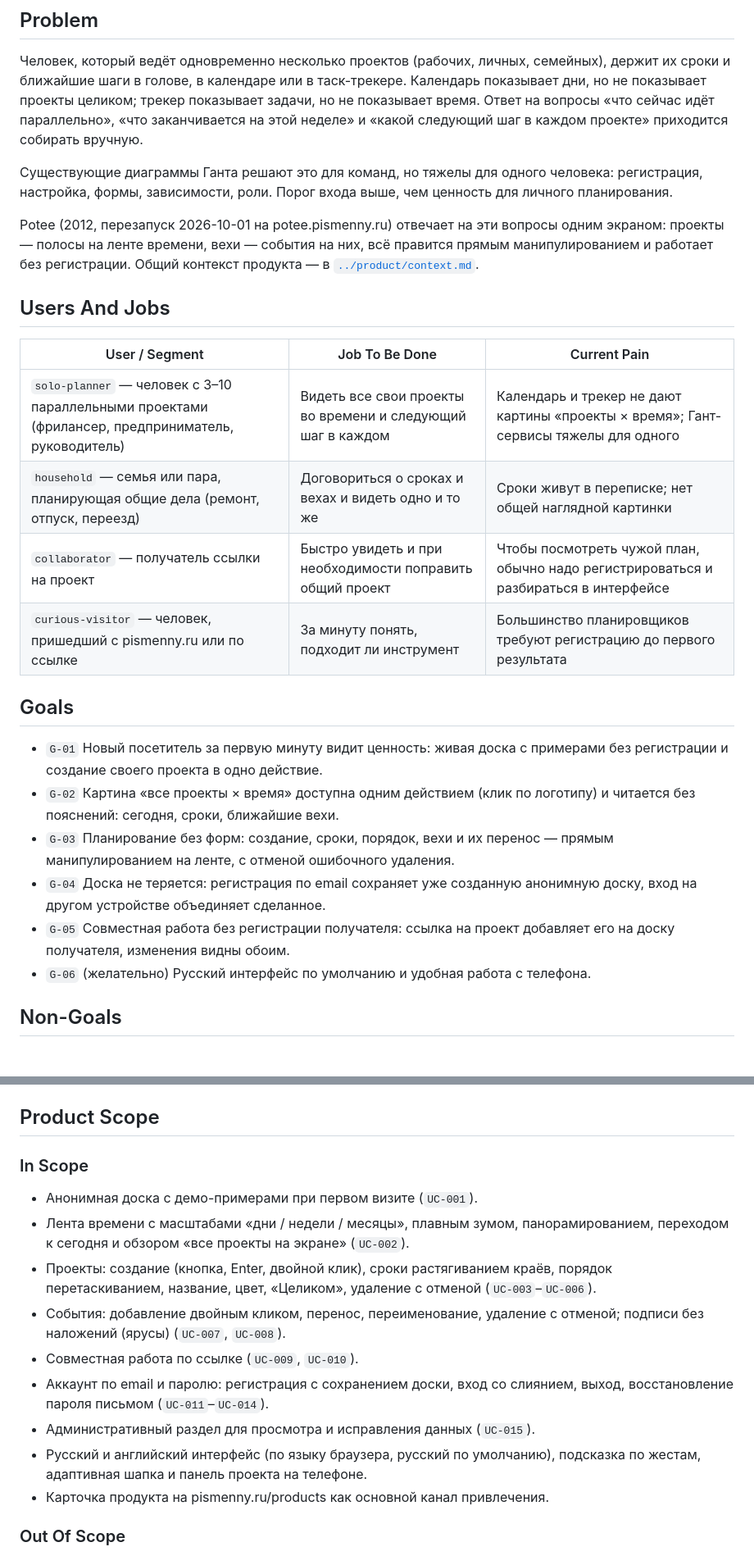
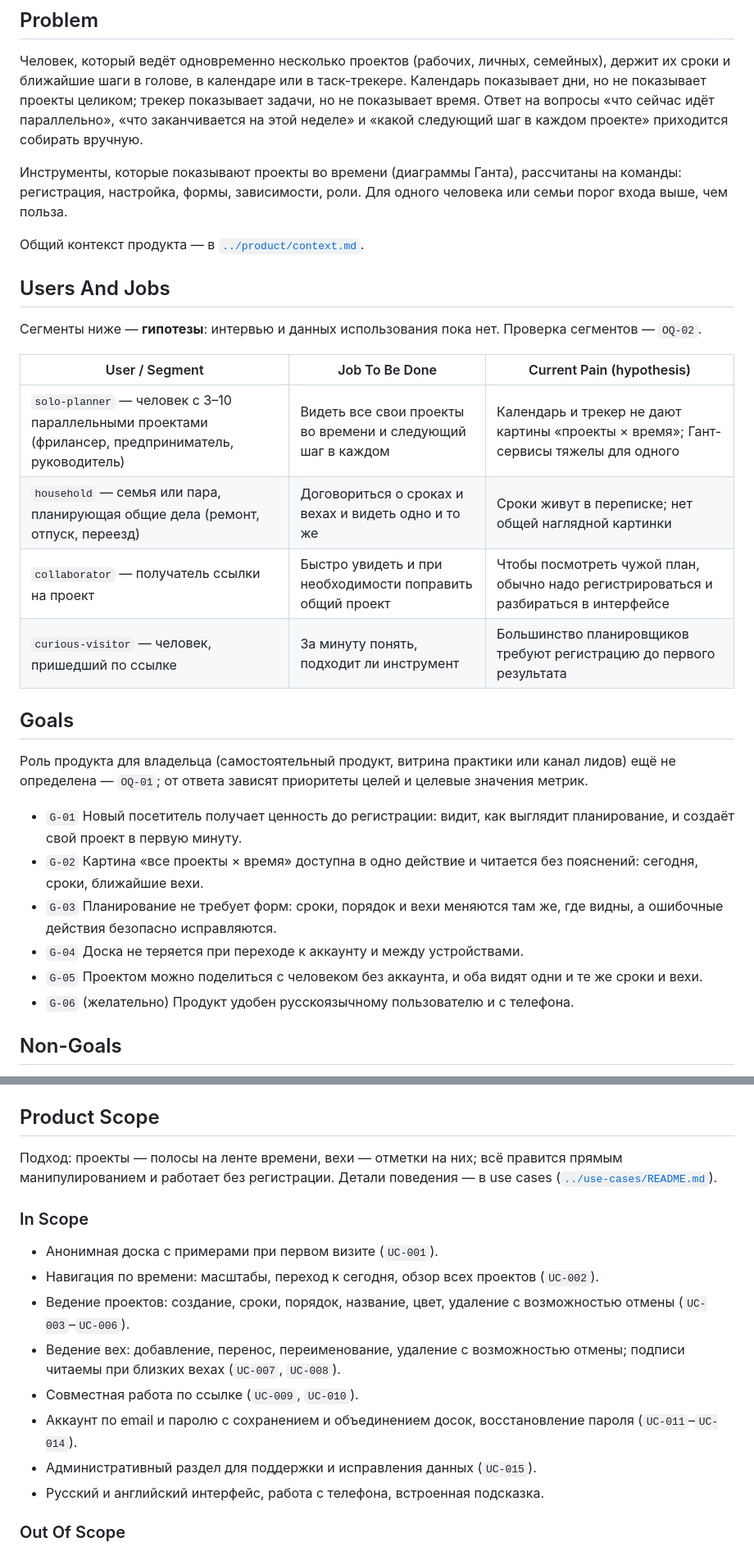
Before and after one commit to BrandyMint/potee.me, a Markdown page: memory-bank/prd/PRD-001-potee.md, 2 parts joined by grey strips. Shown at 82% size. Rendered like a GitHub page.

```diff
--- a/memory-bank/prd/PRD-001-potee.md
+++ b/memory-bank/prd/PRD-001-potee.md
@@ -26,37 +25,40 @@ must_not_define:
 сейчас идёт параллельно», «что заканчивается на этой неделе» и «какой
 следующий шаг в каждом проекте» приходится собирать вручную.
 
-Существующие диаграммы Ганта решают это для команд, но тяжелы для одного
-человека: регистрация, настройка, формы, зависимости, роли. Порог входа выше,
-чем ценность для личного планирования.
+Инструменты, которые показывают проекты во времени (диаграммы Ганта),
+рассчитаны на команды: регистрация, настройка, формы, зависимости, роли.
+Для одного человека или семьи порог входа выше, чем польза.
 
-Potee (2012, перезапуск 2026-10-01 на potee.pismenny.ru) отвечает на эти
-вопросы одним экраном: проекты — полосы на ленте времени, вехи — события на
-них, всё правится прямым манипулированием и работает без регистрации.
 Общий контекст продукта — в [`../product/context.md`](../product/context.md).
 
 ## Users And Jobs
 
-| User / Segment | Job To Be Done | Current Pain |
+Сегменты ниже — **гипотезы**: интервью и данных использования пока нет.
+Проверка сегментов — `OQ-02`.
+
+| User / Segment | Job To Be Done | Current Pain (hypothesis) |
 | --- | --- | --- |
 | `solo-planner` — человек с 3–10 параллельными проектами (фрилансер, предприниматель, руководитель) | Видеть все свои проекты во времени и следующий шаг в каждом | Календарь и трекер не дают картины «проекты × время»; Гант-сервисы тяжелы для одного |
 | `household` — семья или пара, планирующая общие дела (ремонт, отпуск, переезд) | Договориться о сроках и вехах и видеть одно и то же | Сроки живут в переписке; нет общей наглядной картинки |
 | `collaborator` — получатель ссылки на проект | Быстро увидеть и при необходимости поправить общий проект | Чтобы посмотреть чужой план, обычно надо регистрироваться и разбираться в интерфейсе |
-| `curious-visitor` — человек, пришедший с pismenny.ru или по ссылке | За минуту понять, подходит ли инструмент | Большинство планировщиков требуют регистрацию до первого результата |
+| `curious-visitor` — человек, пришедший по ссылке | За минуту понять, подходит ли инструмент | Большинство планировщиков требуют регистрацию до первого результата |
 
 ## Goals
 
-- `G-01` Новый посетитель за первую минуту видит ценность: живая доска с
-  примерами без регистрации и создание своего проекта в одно действие.
-- `G-02` Картина «все проекты × время» доступна одним действием (клик по
-  логотипу) и читается без пояснений: сегодня, сроки, ближайшие вехи.
-- `G-03` Планирование без форм: создание, сроки, порядок, вехи и их перенос —
-  прямым манипулированием на ленте, с отменой ошибочного удаления.
-- `G-04` Доска не теряется: регистрация по email сохраняет уже созданную
-  анонимную доску, вход на другом устройстве объединяет сделанное.
-- `G-05` Совместная работа без регистрации получателя: ссылка на проект
-  добавляет его на доску получателя, изменения видны обоим.
-- `G-06` (желательно) Русский интерфейс по умолчанию и удобная работа с
+Роль продукта для владельца (самостоятельный продукт, витрина практики или
+канал лидов) ещё не определена — `OQ-01`; от ответа зависят приоритеты целей
+и целевые значения метрик.
+
+- `G-01` Новый посетитель получает ценность до регистрации: видит, как
+  выглядит планирование, и создаёт свой проект в первую минуту.
+- `G-02` Картина «все проекты × время» доступна в одно действие и читается
+  без пояснений: сегодня, сроки, ближайшие вехи.
+- `G-03` Планирование не требует форм: сроки, порядок и вехи меняются там
+  же, где видны, а ошибочные действия безопасно исправляются.
+- `G-04` Доска не теряется при переходе к аккаунту и между устройствами.
+- `G-05` Проектом можно поделиться с человеком без аккаунта, и оба видят
+  одни и те же сроки и вехи.
+- `G-06` (желательно) Продукт удобен русскоязычному пользователю и с
   телефона.
 
 ## Non-Goals
@@ -72,24 +74,24 @@ Potee (2012, перезапуск 2026-10-01 на potee.pismenny.ru) отвеч
 
 ## Product Scope
 
+Подход: проекты — полосы на ленте времени, вехи — отметки на них; всё
+правится прямым манипулированием и работает без регистрации. Детали
+поведения — в use cases ([`../use-cases/README.md`](../use-cases/README.md)).
+
 ### In Scope
 
-- Анонимная доска с демо-примерами при первом визите (`UC-001`).
-- Лента времени с масштабами «дни / недели / месяцы», плавным зумом,
-  панорамированием, переходом к сегодня и обзором «все проекты на экране»
+- Анонимная доска с примерами при первом визите (`UC-001`).
+- Навигация по времени: масштабы, переход к сегодня, обзор всех проектов
   (`UC-002`).
-- Проекты: создание (кнопка, Enter, двойной клик), сроки растягиванием краёв,
-  порядок перетаскиванием, название, цвет, «Целиком», удаление с отменой
-  (`UC-003`–`UC-006`).
-- События: добавление двойным кликом, перенос, переименование, удаление с
-  отменой; подписи без наложений (ярусы) (`UC-007`, `UC-008`).
+- Ведение проектов: создание, сроки, порядок, название, цвет, удаление с
+  возможностью отмены (`UC-003`–`UC-006`).
+- Ведение вех: добавление, перенос, переименование, удаление с возможностью
+  отмены; подписи читаемы при близких вехах (`UC-007`, `UC-008`).
 - Совместная работа по ссылке (`UC-009`, `UC-010`).
-- Аккаунт по email и паролю: регистрация с сохранением доски, вход со
-  слиянием, выход, восстановление пароля письмом (`UC-011`–`UC-014`).
-- Административный раздел для просмотра и исправления данных (`UC-015`).
-- Русский и английский интерфейс (по языку браузера, русский по умолчанию),
-  подсказка по жестам, адаптивная шапка и панель проекта на телефоне.
-- Карточка продукта на pismenny.ru/products как основной канал привлечения.
+- Аккаунт по email и паролю с сохранением и объединением досок,
+  восстановление пароля (`UC-011`–`UC-014`).
+- Административный раздел для поддержки и исправления данных (`UC-015`).
+- Русский и английский интерфейс, работа с телефона, встроенная подсказка.
 
 ### Out Of Scope
 
```
Also changed, not shown: other parts of memory-bank/prd/PRD-001-potee.md (+40 -31 lines).
